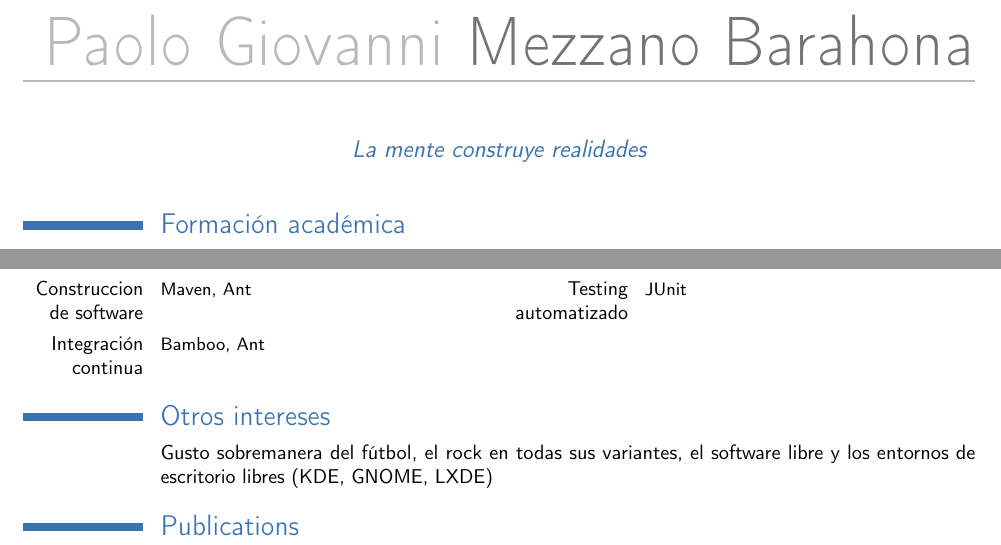
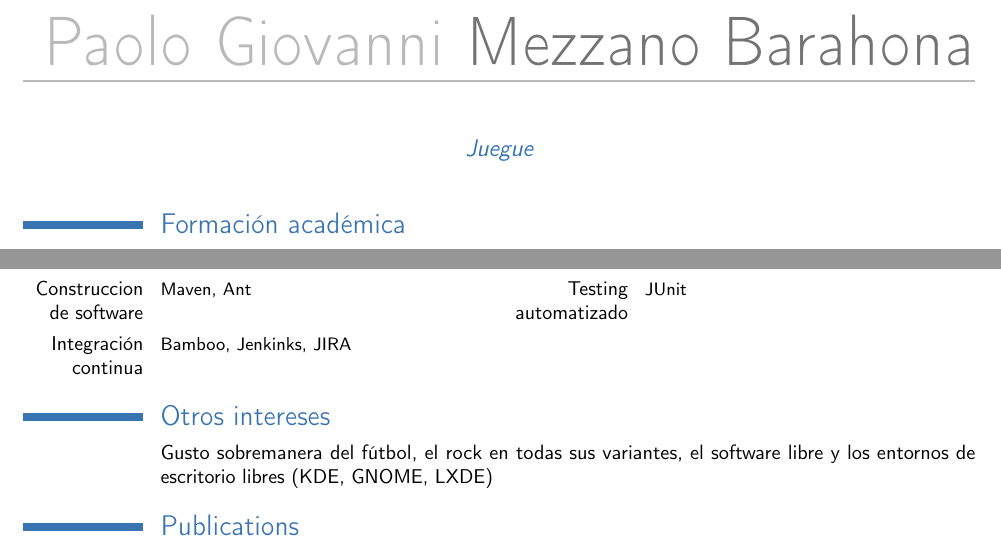
Before and after one commit to Cavallinux/latexcv, a LaTeX CV (cv.tex): two parts of pages 1 and 2 of 2, joined at a grey line, cut so that both start at the same text. Compiled offline with pdfLaTeX.

Commit message:
Se actualiza competencias tecnicas y frase de cabecera

```diff
--- a/cv.tex
+++ b/cv.tex
@@ -23,12 +23,12 @@
 %\title{CV Paolo Mezzano}               % optional, remove the line if not wanted
 \address{Universidad de Santiago 1887}{Maip\'{u}, Santiago, RM}    % optional, remove the line if not wanted
 \mobile{+56997875968}                    % optional, remove the line if not wanted
-\phone{+56227652271}                      % optional, remove the line if not wanted
+\phone{+56232318152}                      % optional, remove the line if not wanted
 %\fax{fax (optional)}                          % optional, remove the line if not wanted
 \email{pmezzano@gmail.com}                      % optional, remove the line if not wanted
 %\extrainfo{additional information (optional)} % optional, remove the line if not wanted
 %\photo[64pt]{picture}                         % '64pt' is the height the picture must be resized to and 'picture' is the name of the picture file; optional, remove the line if not wanted
-\quote{La mente construye realidades}                 % optional, remove the line if not wanted
+\quote{Juegue}                 % optional, remove the line if not wanted
 
 \nopagenumbers{}                             % uncomment to suppress automatic page numbering for CVs longer than one page
 
@@ -64,7 +64,7 @@ atencion de clientes, cuyos usuarios será\'{a}n ejecutivos de cuenta en sucursa
 \cvcomputer{J2EE}{JSP/Servlets/JSTL, JSF, Struts, Spring, JMS, EJB 2.1/3.0, Hibernate}{Lenguajes de modelamiento}{UML}
 \cvcomputer{Herramientas CASE}{Enterprise Architect,Power Designer}{IDEs}{Eclipse, Flash Develop, Netbeans, Visual Studio}
 \cvcomputer{Construccion de software}{Maven, Ant}{Testing automatizado}{JUnit}
-\cvcomputer{Integraci\'{o}n continua}{Bamboo, Ant}{}{}
+\cvcomputer{Integraci\'{o}n continua}{Bamboo, Jenkinks, JIRA}{}{}
 
 \section{Otros intereses}
 \cvline{}{Gusto sobremanera del f\'{u}tbol, el rock en todas sus variantes, el software libre y los entornos de escritorio libres (KDE, GNOME, LXDE)}
```
